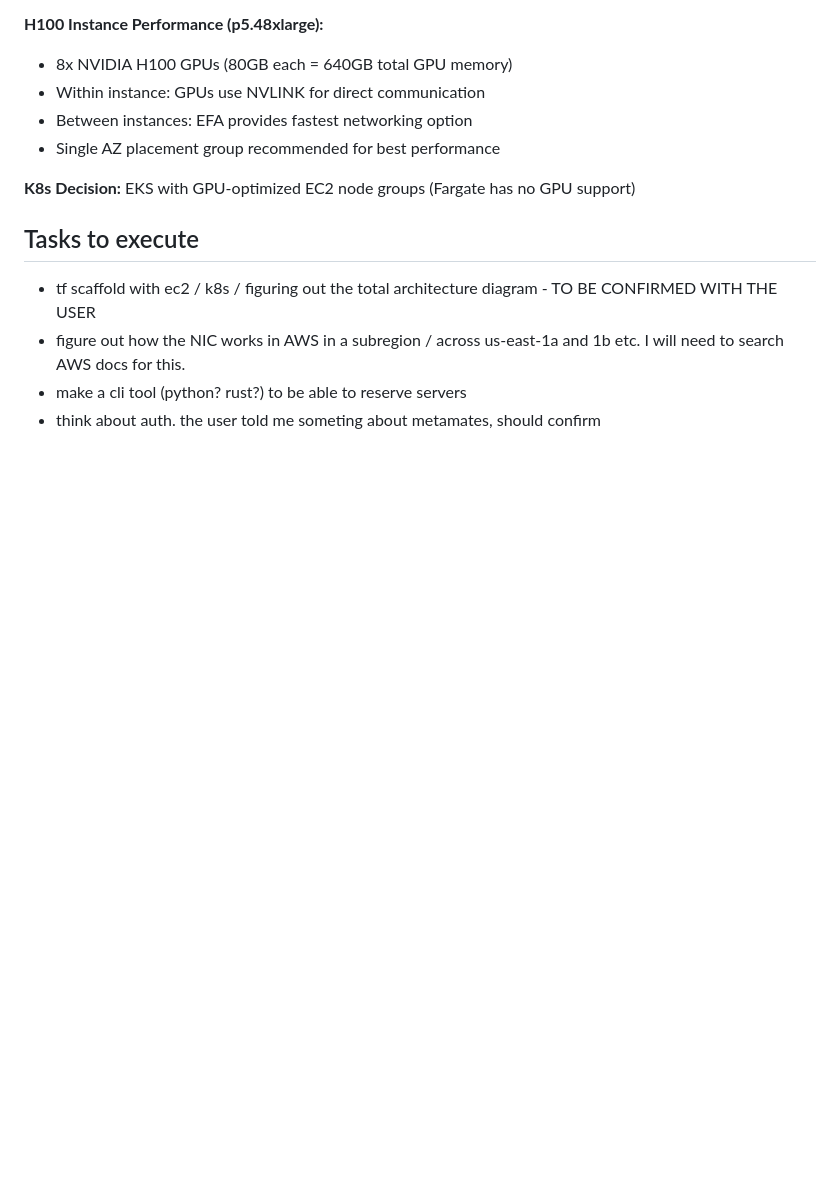
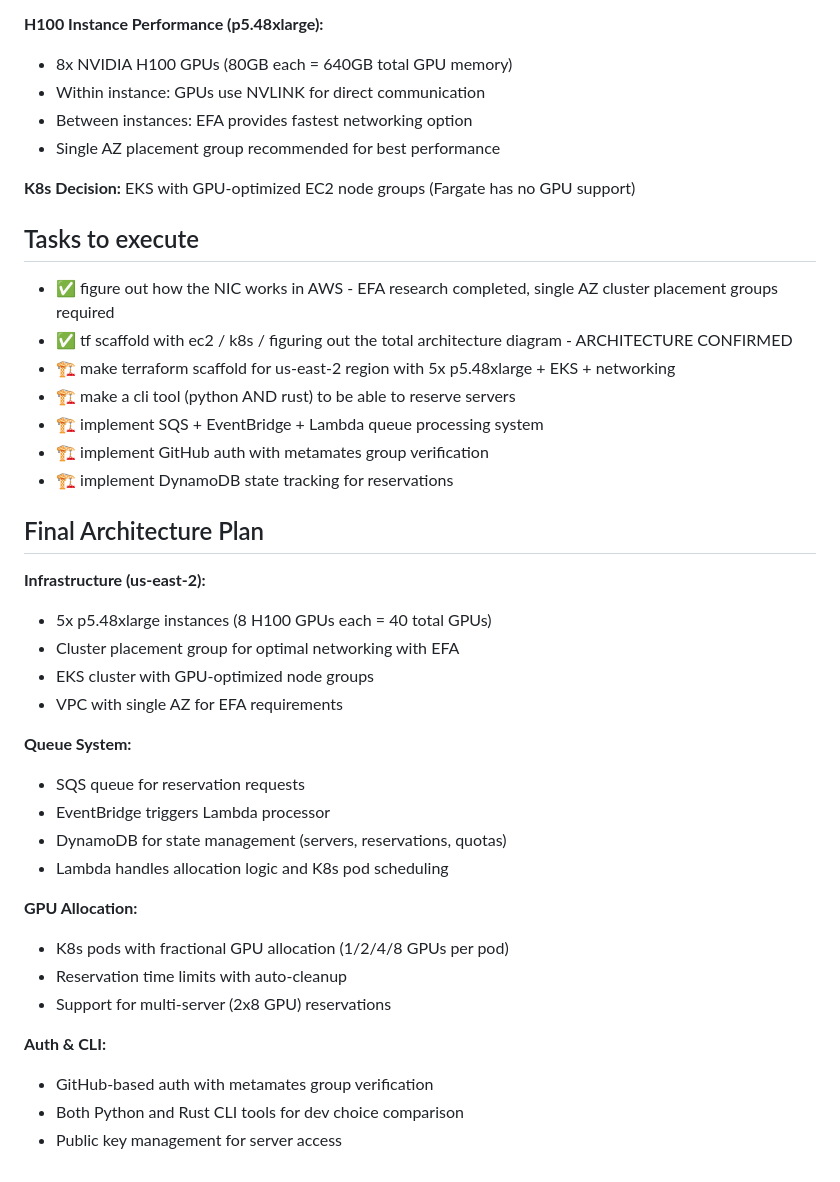
Before and after one commit to wdvr/osdc, a Markdown page: CLAUDE.md, the part around the change. Drawn GitHub-style; blank space fills up the shorter version.

Commit message:
updated CLAUDE.md by gcam updated CLAUDE.md by agent with plan

```diff
--- a/CLAUDE.md
+++ b/CLAUDE.md
@@ -60,7 +60,34 @@ Currently we're working on a developer servers with GPUs in AWS. This means we'l
 
 
 ## Tasks to execute
-- tf scaffold with ec2 / k8s / figuring out the total architecture diagram - TO BE CONFIRMED WITH THE USER
-- figure out how the NIC works in AWS in a subregion / across us-east-1a and 1b etc. I will need to search AWS docs for this.
-- make a cli tool (python? rust?) to be able to reserve servers
-- think about auth. the user told me someting about metamates, should confirm
+- ✅ figure out how the NIC works in AWS - EFA research completed, single AZ cluster placement groups required
+- ✅ tf scaffold with ec2 / k8s / figuring out the total architecture diagram - ARCHITECTURE CONFIRMED
+- 🏗️ make terraform scaffold for us-east-2 region with 5x p5.48xlarge + EKS + networking
+- 🏗️ make a cli tool (python AND rust) to be able to reserve servers
+- 🏗️ implement SQS + EventBridge + Lambda queue processing system
+- 🏗️ implement GitHub auth with metamates group verification
+- 🏗️ implement DynamoDB state tracking for reservations
+
+## Final Architecture Plan
+
+**Infrastructure (us-east-2):**
+- 5x p5.48xlarge instances (8 H100 GPUs each = 40 total GPUs)
+- Cluster placement group for optimal networking with EFA
+- EKS cluster with GPU-optimized node groups
+- VPC with single AZ for EFA requirements
+
+**Queue System:**
+- SQS queue for reservation requests
+- EventBridge triggers Lambda processor
+- DynamoDB for state management (servers, reservations, quotas)
+- Lambda handles allocation logic and K8s pod scheduling
+
+**GPU Allocation:**
+- K8s pods with fractional GPU allocation (1/2/4/8 GPUs per pod)
+- Reservation time limits with auto-cleanup
+- Support for multi-server (2x8 GPU) reservations
+
+**Auth & CLI:**
+- GitHub-based auth with metamates group verification
+- Both Python and Rust CLI tools for dev choice comparison
+- Public key management for server access
```
